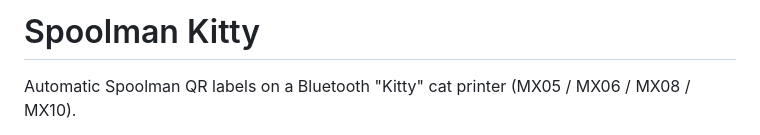
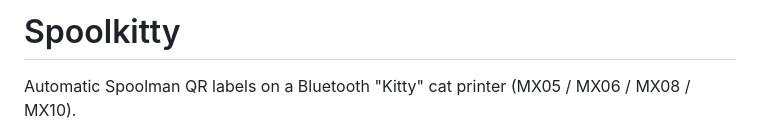
Before and after one commit to sturdyturnip/spoolkitty, a Markdown page: README.md, the part around the change. Rendered like a GitHub page.

Commit message:
Update project name in README
Renamed project from 'Spoolman Kitty' to 'Spoolkitty'.

```diff
--- a/README.md
+++ b/README.md
@@ -1,4 +1,4 @@
-# Spoolman Kitty
+# Spoolkitty
 
 Automatic Spoolman QR labels on a Bluetooth "Kitty" cat printer (MX05 / MX06 / MX08 / MX10).
 
```
